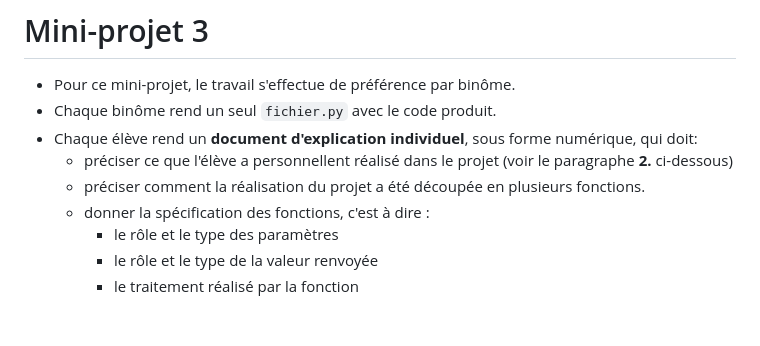
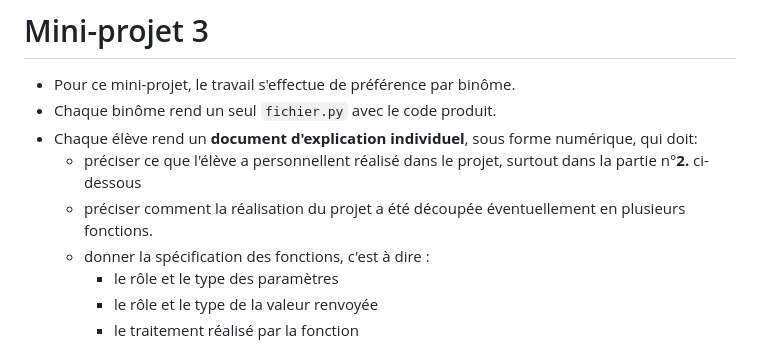
Before and after one commit to thfruchart/1nsi-23, a Markdown page: proj/Cesar.md, the part around the change. Rendered like a GitHub page; blank space fills up the shorter version.

```diff
--- a/proj/Cesar.md
+++ b/proj/Cesar.md
@@ -2,8 +2,8 @@
 * Pour ce mini-projet, le travail s'effectue de préférence par binôme.
 * Chaque binôme rend un seul `fichier.py` avec le code produit.
 * Chaque élève rend un **document d'explication individuel**, sous forme numérique, qui doit:
-   *  préciser ce que l'élève a personnellent réalisé dans le projet  (voir le paragraphe **2.** ci-dessous)
-   *  préciser comment la réalisation du projet a été découpée en plusieurs fonctions.
+   *  préciser ce que l'élève a personnellent réalisé dans le projet, surtout dans la partie n°**2.** ci-dessous
+   *  préciser comment la réalisation du projet a été découpée éventuellement en plusieurs fonctions.
    *  donner la spécification des fonctions, c'est à dire :
       *  le rôle et le type des paramètres
       *  le rôle et le type de la valeur renvoyée
```
